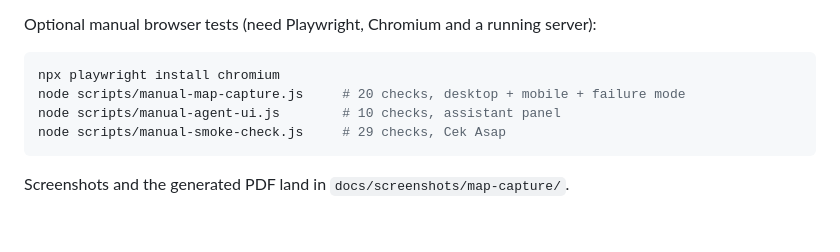
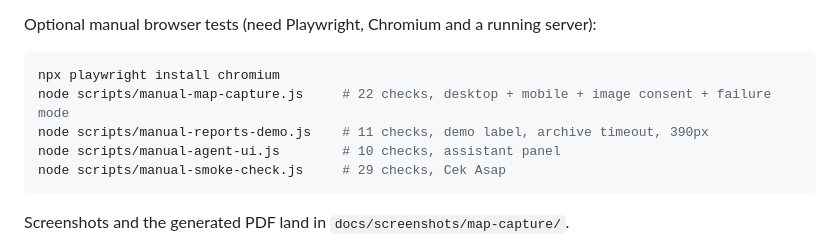
Before and after one commit to anggarabudiyantooo-hub/firewatch-id, a Markdown page: README.md, the part around one of its changes. GitHub-like rendering; blank space fills up the shorter version.

````diff
--- a/README.md
+++ b/README.md
@@ -135,7 +135,8 @@ Optional manual browser tests (need Playwright, Chromium and a running server):
 
 ```bash
 npx playwright install chromium
-node scripts/manual-map-capture.js     # 20 checks, desktop + mobile + failure mode
+node scripts/manual-map-capture.js     # 22 checks, desktop + mobile + image consent + failure mode
+node scripts/manual-reports-demo.js    # 11 checks, demo label, archive timeout, 390px
 node scripts/manual-agent-ui.js        # 10 checks, assistant panel
 node scripts/manual-smoke-check.js     # 29 checks, Cek Asap
 ```
````
Also changed, not shown: other parts of README.md (+47 -0 lines), HACKATHON.md (+18 -1 lines).
